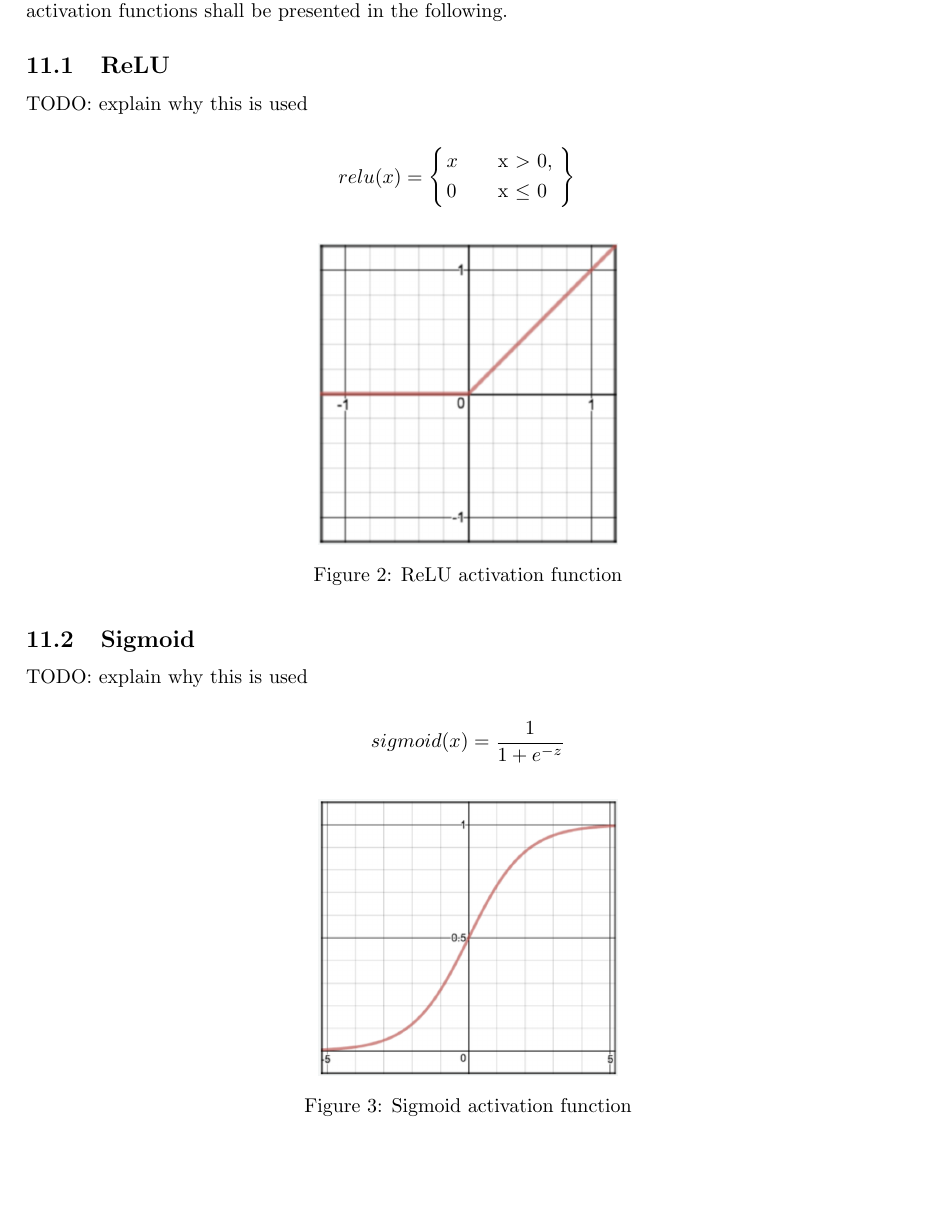
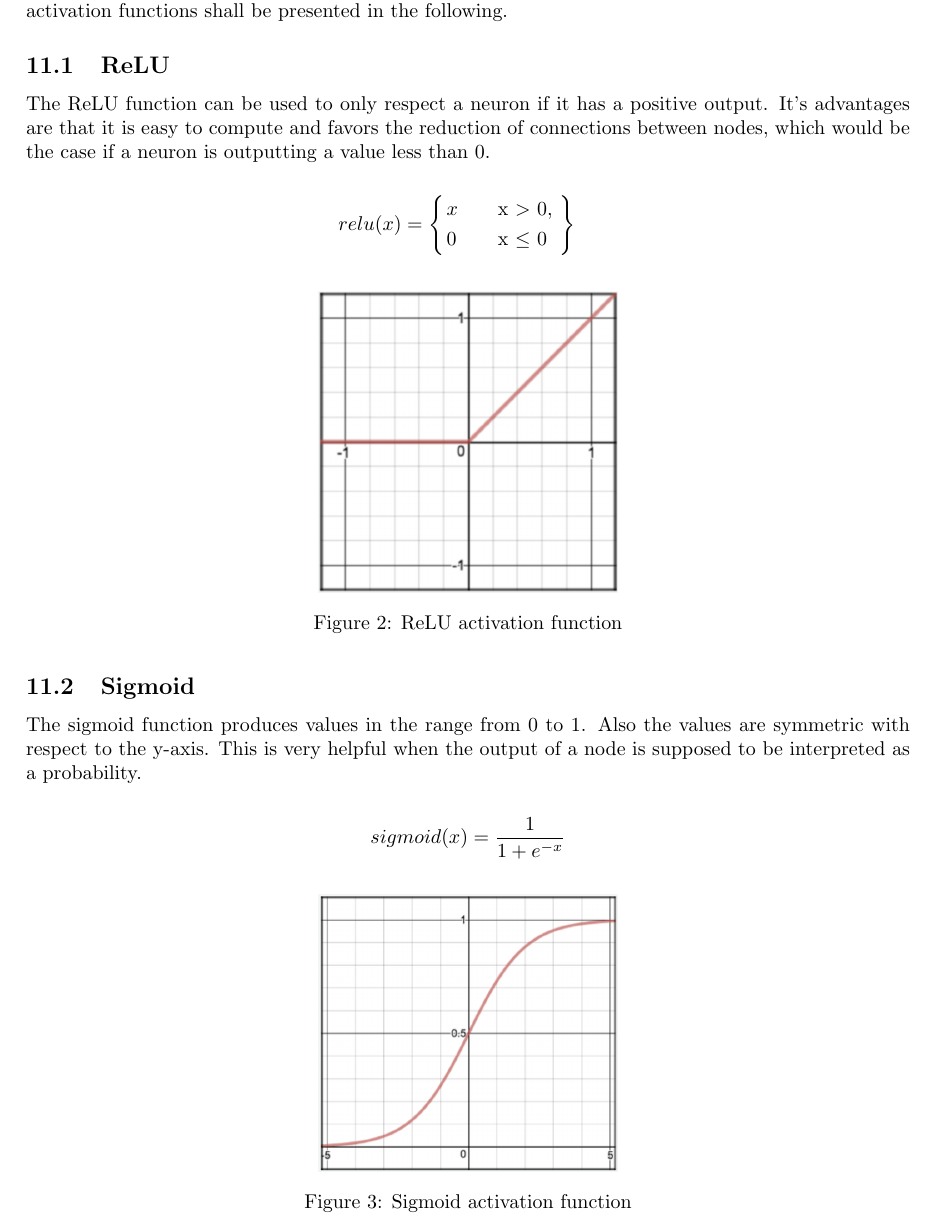
Before and after one commit to Jonas-Wessner/module-summaries, a LaTeX document (Semester5-ML/main.tex, which reads Semester5-ML/contents.tex): part of page 9 of 10, cut so that both start at the same text, the shorter picture padded with empty space. Compiled offline with pdfLaTeX.

Commit message:
Sem5-ML: continue answering qeustion 11

```diff
--- a/Semester5-ML/contents.tex
+++ b/Semester5-ML/contents.tex
@@ -261,7 +261,7 @@ An activation function is a function that is applied to the output of each node
 
 \subsection{ReLU}
 
-TODO: explain why this is used
+The ReLU function can be used to only respect a neuron if it has a positive output. It's advantages are that it is easy to compute and favors the reduction of connections between nodes, which would be the case if a neuron is outputting a value less than $0$.
 
 $$
     relu(x) =
@@ -282,10 +282,10 @@ $$
 
 \subsection{Sigmoid}
 
-TODO: explain why this is used
+The sigmoid function produces values in the range from $0$ to $1$. Also the values are symmetric with respect to the y-axis. This is very helpful when the output of a node is supposed to be interpreted as a probability.
 
 $$
-    sigmoid(x) = \frac{1}{1 + e^{-z}}
+    sigmoid(x) = \frac{1}{1 + e^{-x}}
 $$
 
 \begin{figure}[h]
```
Also changed, not shown: Semester5-ML/main.pdf.
